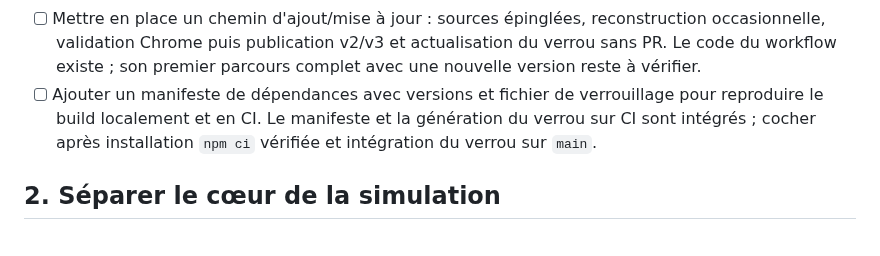
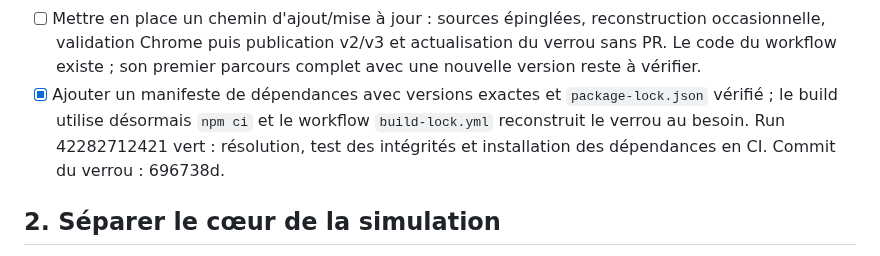
Before and after one commit to leye0/Fighters, a Markdown page: refactor.md, the part around the change. Rendered like a GitHub page.

Commit message:
Confirm pinned build lock and reproducible npm ci validated in GitHub Actions

```diff
--- a/refactor.md
+++ b/refactor.md
@@ -49,10 +49,11 @@ qu'après modification, vérification et intégration dans `main`.
       reconstruction occasionnelle, validation Chrome puis publication v2/v3
       et actualisation du verrou sans PR. Le code du workflow existe ; son
       premier parcours complet avec une nouvelle version reste à vérifier.
-- [ ] Ajouter un manifeste de dépendances avec versions et fichier de verrouillage
-      pour reproduire le build localement et en CI.
-      Le manifeste et la génération du verrou sur CI sont intégrés ; cocher
-      après installation `npm ci` vérifiée et intégration du verrou sur `main`.
+- [x] Ajouter un manifeste de dépendances avec versions exactes et
+      `package-lock.json` vérifié ; le build utilise désormais `npm ci` et
+      le workflow `build-lock.yml` reconstruit le verrou au besoin.
+      Run 42282712421 vert : résolution, test des intégrités et installation
+      des dépendances en CI. Commit du verrou : 696738d.
 
 ## 2. Séparer le cœur de la simulation
 
```
